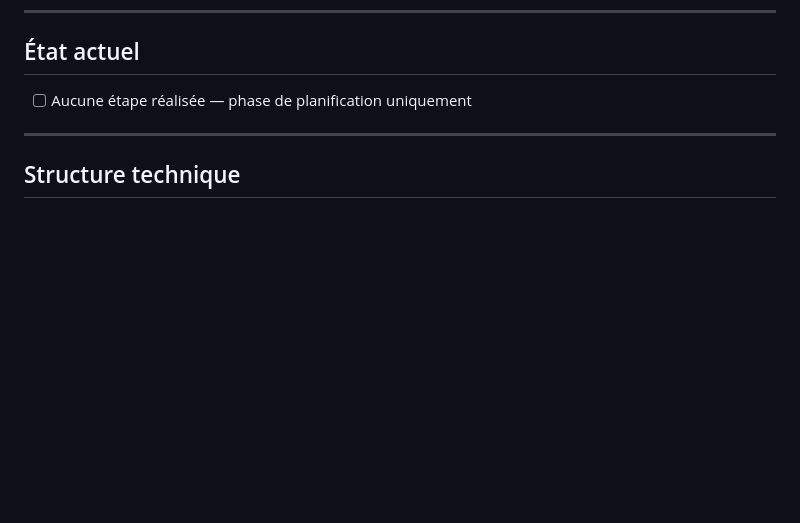
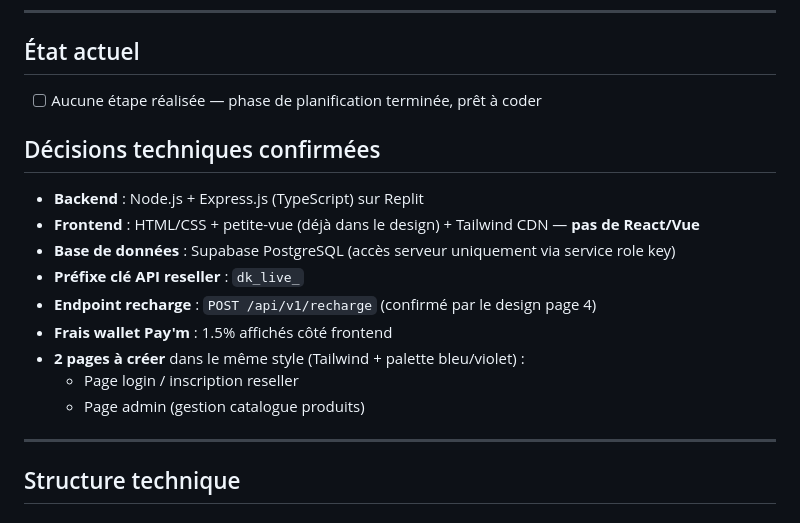
Before and after one commit to ernstisrael2000-commits/Direk-API, a Markdown page: PROJECT.md, the part around the change. Drawn GitHub-style; blank space fills up the shorter version.

Commit message:
Update project documentation
Replit-Commit-Author: Agent

```diff
--- a/PROJECT.md
+++ b/PROJECT.md
@@ -25,7 +25,18 @@ Stack prévu :
 ---
 
 ## État actuel
-- [ ] Aucune étape réalisée — phase de planification uniquement
+- [ ] Aucune étape réalisée — phase de planification terminée, prêt à coder
+
+## Décisions techniques confirmées
+- **Backend** : Node.js + Express.js (TypeScript) sur Replit
+- **Frontend** : HTML/CSS + petite-vue (déjà dans le design) + Tailwind CDN — **pas de React/Vue**
+- **Base de données** : Supabase PostgreSQL (accès serveur uniquement via service role key)
+- **Préfixe clé API reseller** : `dk_live_`
+- **Endpoint recharge** : `POST /api/v1/recharge` (confirmé par le design page 4)
+- **Frais wallet Pay'm** : 1.5% affichés côté frontend
+- **2 pages à créer** dans le même style (Tailwind + palette bleu/violet) :
+  - Page login / inscription reseller
+  - Page admin (gestion catalogue produits)
 
 ---
 
```
